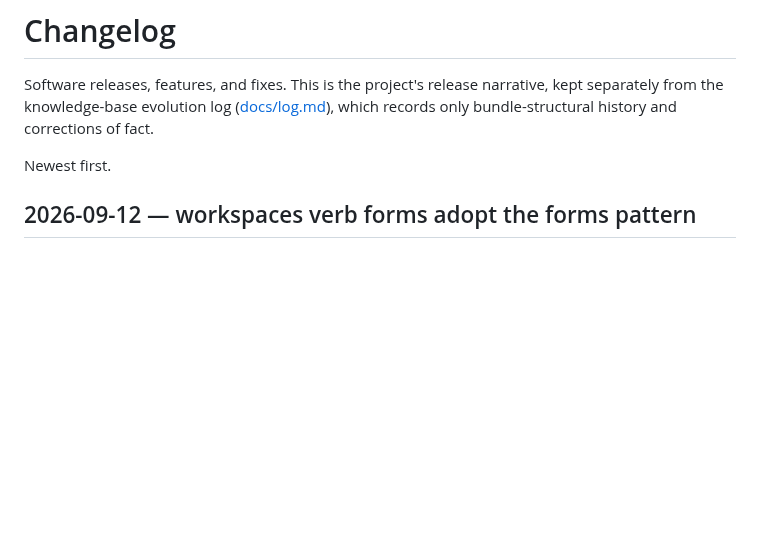
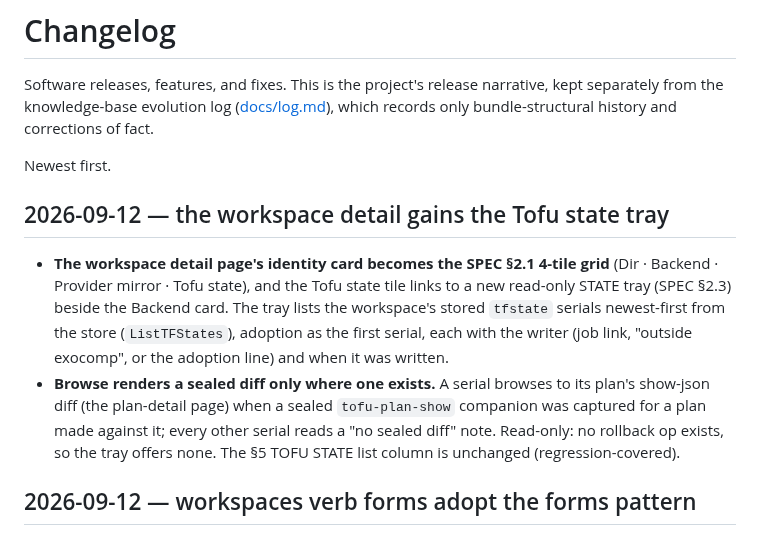
Before and after one commit to agync/exocomp, a Markdown page: docs/operations/CHANGELOG.md, the part around the change. Drawn GitHub-style; blank space fills up the shorter version.

Commit message:
docs: changelog for tofu state tray

```diff
--- a/docs/operations/CHANGELOG.md
+++ b/docs/operations/CHANGELOG.md
@@ -5,6 +5,22 @@ kept separately from the knowledge-base evolution log ([docs/log.md](../log.md))
 which records only bundle-structural history and corrections of fact.
 
 Newest first.
+
+## 2026-09-12 — the workspace detail gains the Tofu state tray
+
+- **The workspace detail page's identity card becomes the SPEC §2.1 4-tile
+  grid** (Dir · Backend · Provider mirror · Tofu state), and the Tofu state
+  tile links to a new read-only STATE tray (SPEC §2.3) beside the Backend
+  card. The tray lists the workspace's stored `tfstate` serials newest-first
+  from the store (`ListTFStates`), adoption as the first serial, each with the
+  writer (job link, "outside exocomp", or the adoption line) and when it was
+  written.
+- **Browse renders a sealed diff only where one exists.** A serial browses to
+  its plan's show-json diff (the plan-detail page) when a sealed
+  `tofu-plan-show` companion was captured for a plan made against it; every
+  other serial reads a "no sealed diff" note. Read-only: no rollback op
+  exists, so the tray offers none. The §5 TOFU STATE list column is unchanged
+  (regression-covered).
 
 ## 2026-09-12 — workspaces verb forms adopt the forms pattern
 
```
